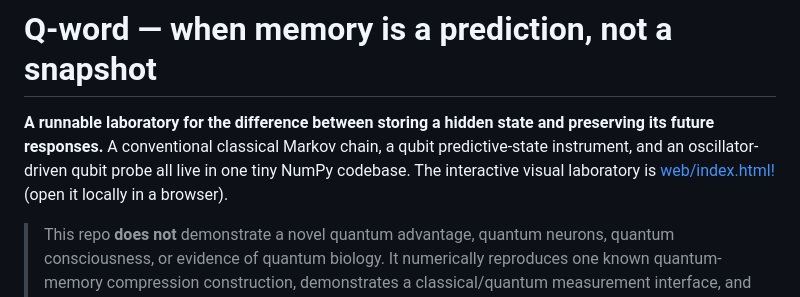
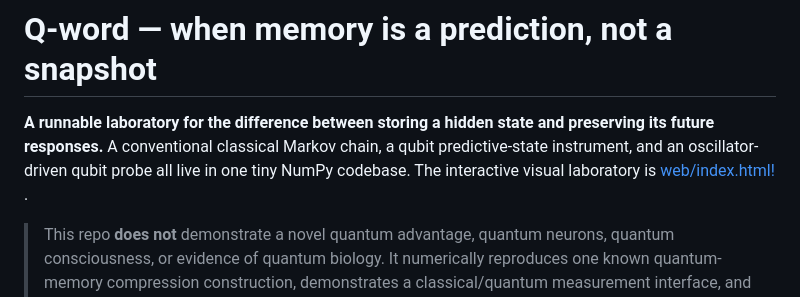
Before and after one commit to anttiluode/Q-word, a Markdown page: README.md, the part around the change. Drawn GitHub-style.

```diff
--- a/README.md
+++ b/README.md
@@ -1,6 +1,6 @@
 # Q-word — when memory is a prediction, not a snapshot
 
-**A runnable laboratory for the difference between storing a hidden state and preserving its future responses.** A conventional classical Markov chain, a qubit predictive-state instrument, and an oscillator-driven qubit probe all live in one tiny NumPy codebase. The interactive visual laboratory is [web/index.html!](https://anttiluode.github.io/Q-word/web/index.html) (open it locally in a browser).
+**A runnable laboratory for the difference between storing a hidden state and preserving its future responses.** A conventional classical Markov chain, a qubit predictive-state instrument, and an oscillator-driven qubit probe all live in one tiny NumPy codebase. The interactive visual laboratory is [web/index.html!](https://anttiluode.github.io/Q-word/web/index.html) .
 
 > This repo **does not** demonstrate a novel quantum advantage, quantum neurons, quantum consciousness, or evidence of quantum biology. It numerically reproduces one known quantum-memory compression construction, demonstrates a classical/quantum measurement interface, and carries the negative controls that prevent attractive visual analogies from masquerading as physical discoveries.
 
```
